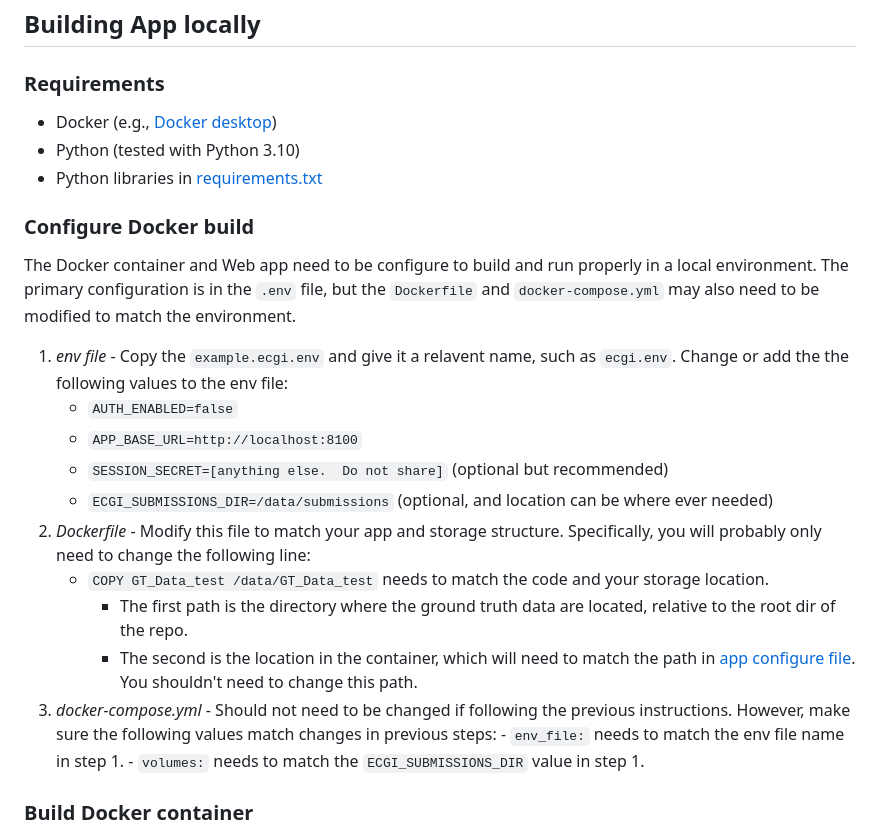
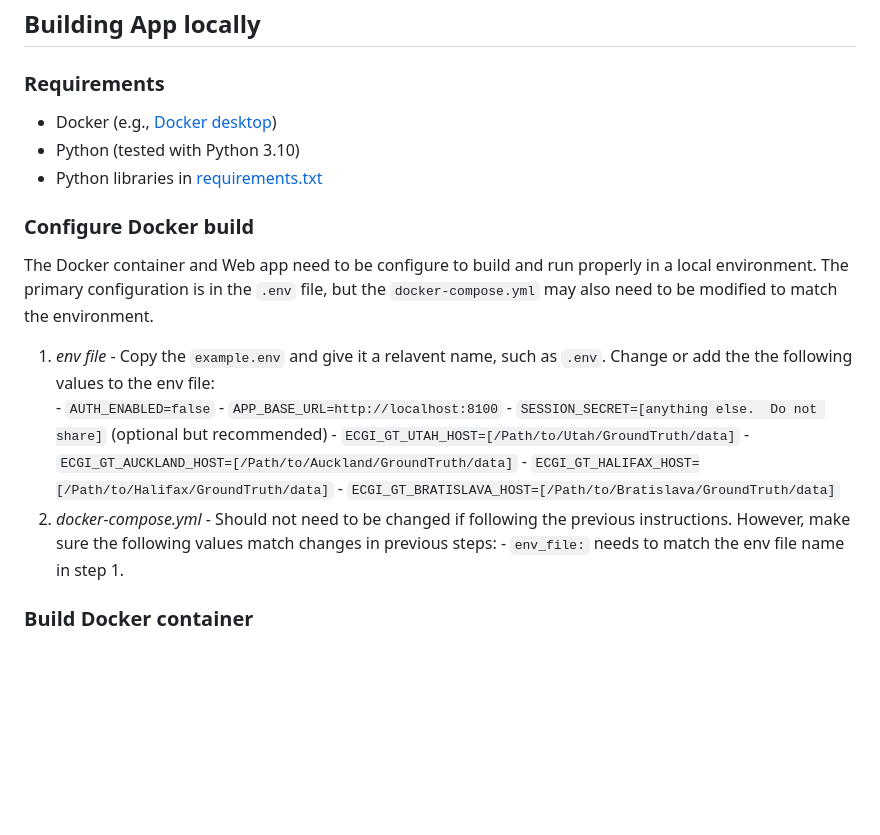
Before and after one commit to CECGImaging/2026_ECGI_Data_Challenge, a Markdown page: README.md, the part around the change. Drawn GitHub-style; blank space fills up the shorter version.

Commit message:
update readme instructions for new data structure

```diff
--- a/README.md
+++ b/README.md
@@ -9,26 +9,25 @@ For more information about the challenge, please refer to the challenge webpag:
 
 ### Requirements
 
- - Docker (e.g., [Docker desktop](https://www.docker.com/products/docker-desktop/))
- - Python (tested with Python 3.10)
- - Python libraries in [requirements.txt](https://github.com/CECGImaging/2026_ECGI_Data_Challenge/blob/main/requirements.txt)
+  - Docker (e.g., [Docker desktop](https://www.docker.com/products/docker-desktop/))
+  - Python (tested with Python 3.10)
+  - Python libraries in [requirements.txt](https://github.com/CECGImaging/2026_ECGI_Data_Challenge/blob/main/requirements.txt)
 
  ### Configure Docker build
 
- The Docker container and Web app need to be configure to build and run properly in a local environment.  The primary configuration is in the `.env` file, but the `Dockerfile` and `docker-compose.yml` may also need to be modified to match the environment.
+ The Docker container and Web app need to be configure to build and run properly in a local environment.  The primary configuration is in the `.env` file, but the `docker-compose.yml` may also need to be modified to match the environment.
 
-  1. *env file* - Copy the `example.ecgi.env` and give it a relavent name, such as `ecgi.env`. Change or add the the following values to the env file:
-     - `AUTH_ENABLED=false`
-     - `APP_BASE_URL=http://localhost:8100`
-     - `SESSION_SECRET=[anything else.  Do not share]` (optional but recommended)
-     - `ECGI_SUBMISSIONS_DIR=/data/submissions` (optional, and location can be where ever needed)
-  2. *Dockerfile* - Modify this file to match your app and storage structure.  Specifically, you will probably only need to change the following line:
-     - `COPY GT_Data_test /data/GT_Data_test` needs to match the code and your storage location.
-       - The first path is the directory where the ground truth data are located, relative to the root dir of the repo.
-       - The second is the location in the container, which will need to match the path in [app configure file](https://github.com/CECGImaging/2026_ECGI_Data_Challenge/blob/main/app/ScoringTools/config.py).  You shouldn't need to change this path.
-  3. *docker-compose.yml* - Should not need to be changed if following the previous instructions.  However, make sure the following values match changes in previous steps:
+  1. *env file* - Copy the `example.env` and give it a relavent name, such as `.env`. Change or add the the following values to the env file:
+    - `AUTH_ENABLED=false`
+    - `APP_BASE_URL=http://localhost:8100`
+    - `SESSION_SECRET=[anything else.  Do not share]` (optional but recommended)
+    - `ECGI_GT_UTAH_HOST=[/Path/to/Utah/GroundTruth/data]`
+    - `ECGI_GT_AUCKLAND_HOST=[/Path/to/Auckland/GroundTruth/data]`
+    - `ECGI_GT_HALIFAX_HOST=[/Path/to/Halifax/GroundTruth/data]`
+    - `ECGI_GT_BRATISLAVA_HOST=[/Path/to/Bratislava/GroundTruth/data]`
+  2. *docker-compose.yml* - Should not need to be changed if following the previous instructions.  However, make sure the following values match changes in previous steps:
     - `env_file:` needs to match the env file name in step 1.
-    - `volumes:` needs to match the `ECGI_SUBMISSIONS_DIR` value in step 1.
+
 
  ### Build Docker container
 
```
